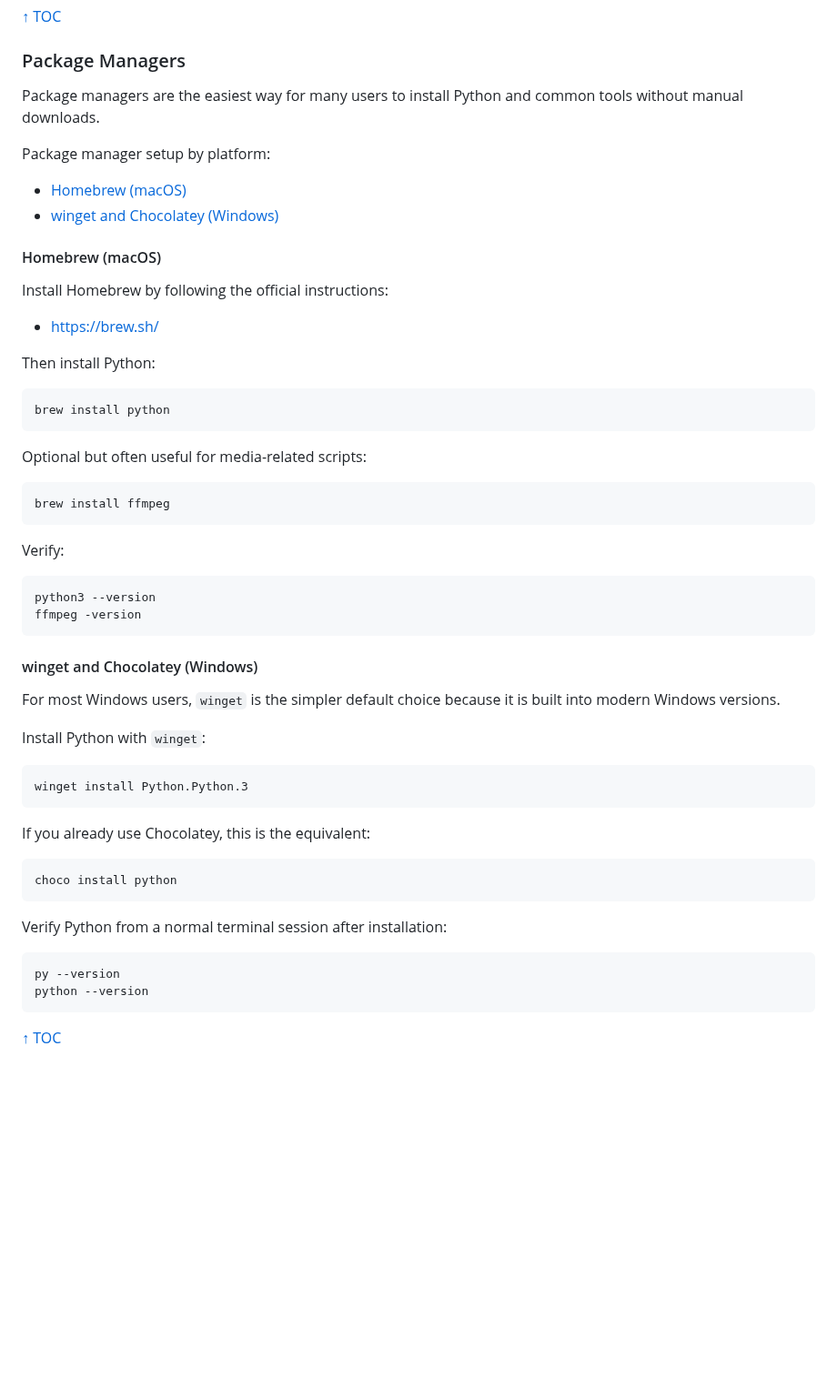
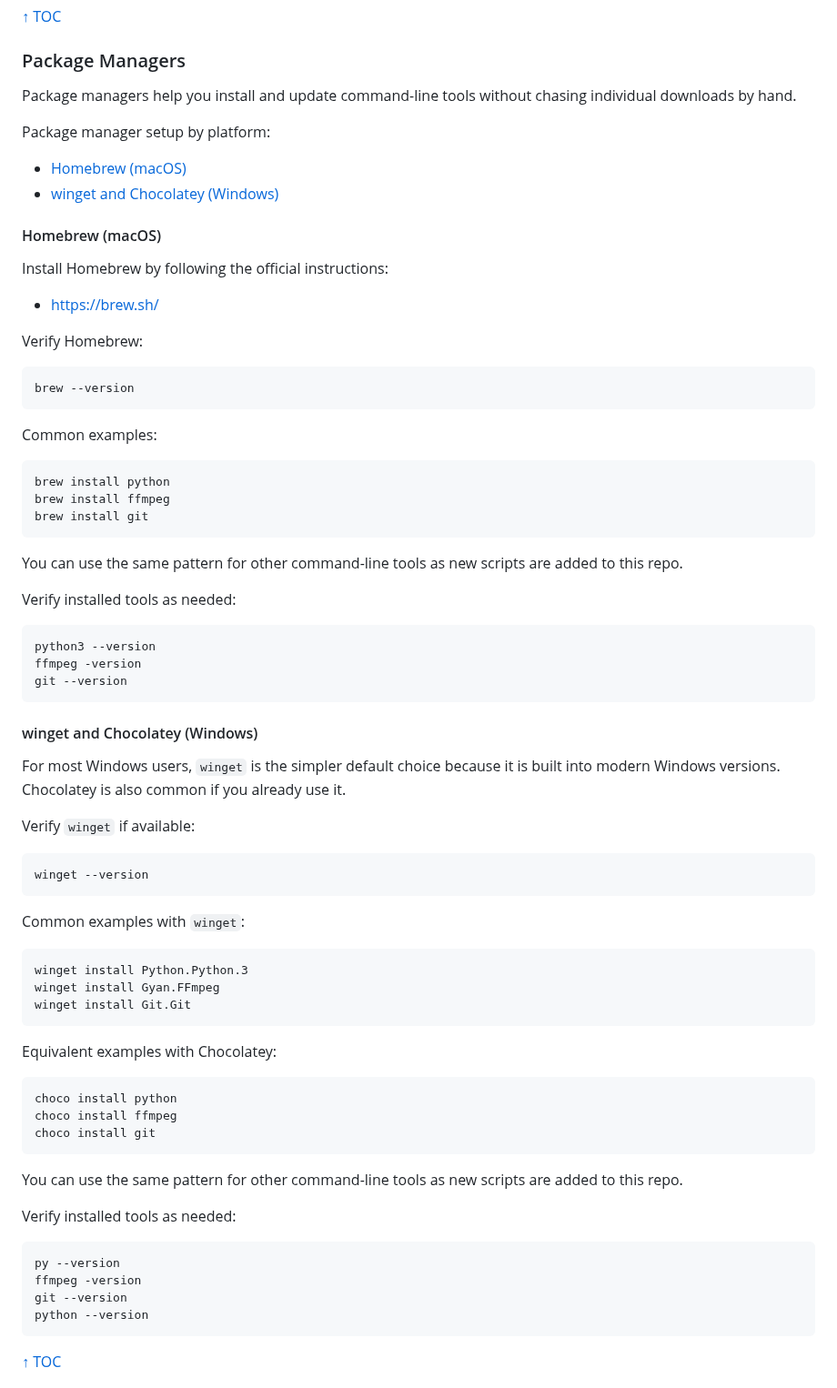
Before and after one commit to majal/maj-scripts, a Markdown page: README.md, the part around the change. Shown at 91% size. Drawn GitHub-style; blank space fills up the shorter version.

Commit message:
Generalize package manager setup guidance

````diff
--- a/README.md
+++ b/README.md
@@ -215,7 +215,7 @@ python --version
 
 ### Package Managers
 
-Package managers are the easiest way for many users to install Python and common tools without manual downloads.
+Package managers help you install and update command-line tools without chasing individual downloads by hand.
 
 Package manager setup by platform:
 
@@ -228,45 +228,64 @@ Install Homebrew by following the official instructions:
 
 - <https://brew.sh/>
 
-Then install Python:
+Verify Homebrew:
+
+```bash
+brew --version
+```
+
+Common examples:
 
 ```bash
 brew install python
+brew install ffmpeg
+brew install git
 ```
 
-Optional but often useful for media-related scripts:
+You can use the same pattern for other command-line tools as new scripts are added to this repo.
 
-```bash
-brew install ffmpeg
-```
-
-Verify:
+Verify installed tools as needed:
 
 ```bash
 python3 --version
 ffmpeg -version
+git --version
 ```
 
 #### winget and Chocolatey (Windows)
 
-For most Windows users, `winget` is the simpler default choice because it is built into modern Windows versions.
+For most Windows users, `winget` is the simpler default choice because it is built into modern Windows versions. Chocolatey is also common if you already use it.
 
-Install Python with `winget`:
+Verify `winget` if available:
+
+```powershell
+winget --version
+```
+
+Common examples with `winget`:
 
 ```powershell
 winget install Python.Python.3
+winget install Gyan.FFmpeg
+winget install Git.Git
 ```
 
-If you already use Chocolatey, this is the equivalent:
+Equivalent examples with Chocolatey:
 
 ```powershell
 choco install python
+choco install ffmpeg
+choco install git
 ```
 
-Verify Python from a normal terminal session after installation:
+You can use the same pattern for other command-line tools as new scripts are added to this repo.
+
+Verify installed tools as needed:
 
 ```powershell
 py --version
+ffmpeg -version
+git --version
 python --version
 ```
 
````
Also changed, not shown: AGENTS.md (+2 -0 lines).
